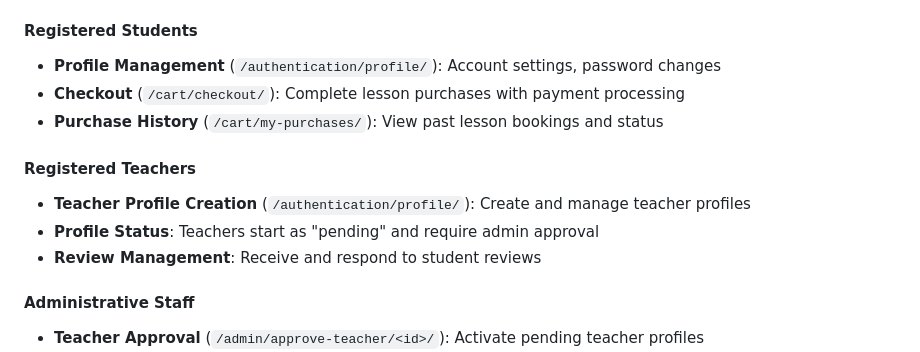
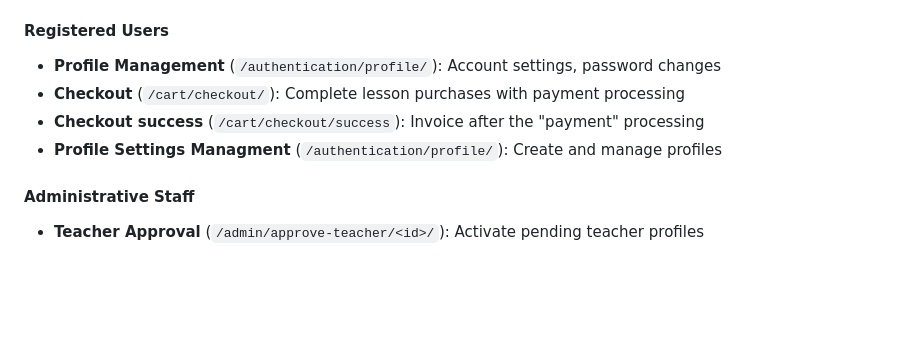
Before and after one commit to r0m4k/Final_Project_Internet_programming, a Markdown page: README.md, the part around the change. GitHub-like rendering; blank space fills up the shorter version.

```diff
--- a/README.md
+++ b/README.md
@@ -40,15 +40,11 @@ Bridge Online School is a dynamic web platform that connects bridge instructors
 - **Teacher Profiles** (`/teachers/<id>`): View teacher details, reviews, and lesson information
 - **Shopping Cart** (`/cart/`): Add teachers to cart, manage quantities, proceed to checkout
 
-#### **Registered Students**
+#### **Registered Users**
 - **Profile Management** (`/authentication/profile/`): Account settings, password changes
 - **Checkout** (`/cart/checkout/`): Complete lesson purchases with payment processing
-- **Purchase History** (`/cart/my-purchases/`): View past lesson bookings and status
-
-#### **Registered Teachers**
-- **Teacher Profile Creation** (`/authentication/profile/`): Create and manage teacher profiles
-- **Profile Status**: Teachers start as "pending" and require admin approval
-- **Review Management**: Receive and respond to student reviews
+- **Checkout success** (`/cart/checkout/success`): Invoice after the "payment" processing
+- **Profile Settings Managment** (`/authentication/profile/`): Create and manage profiles
 
 #### **Administrative Staff**
 - **Teacher Approval** (`/admin/approve-teacher/<id>/`): Activate pending teacher profiles
```
